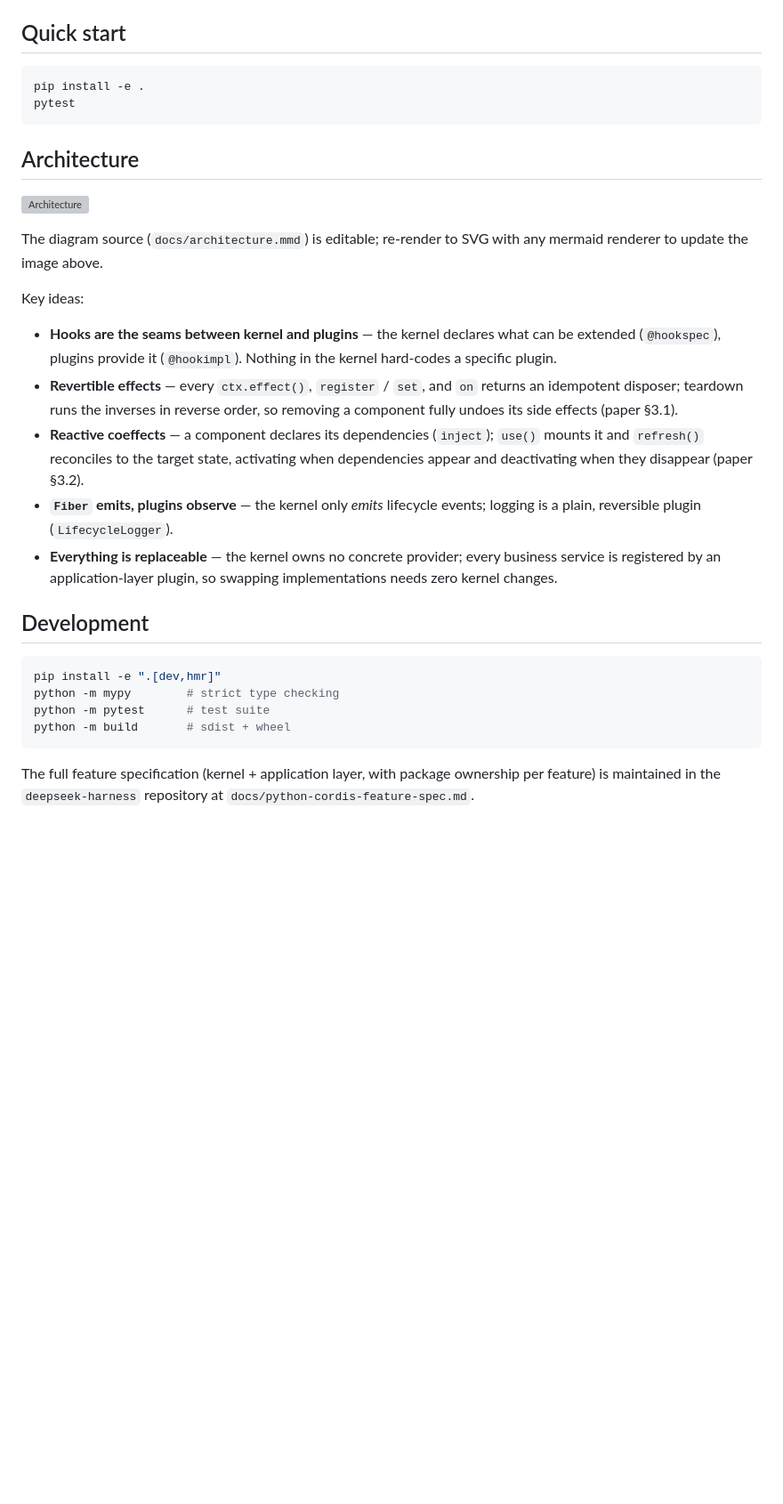
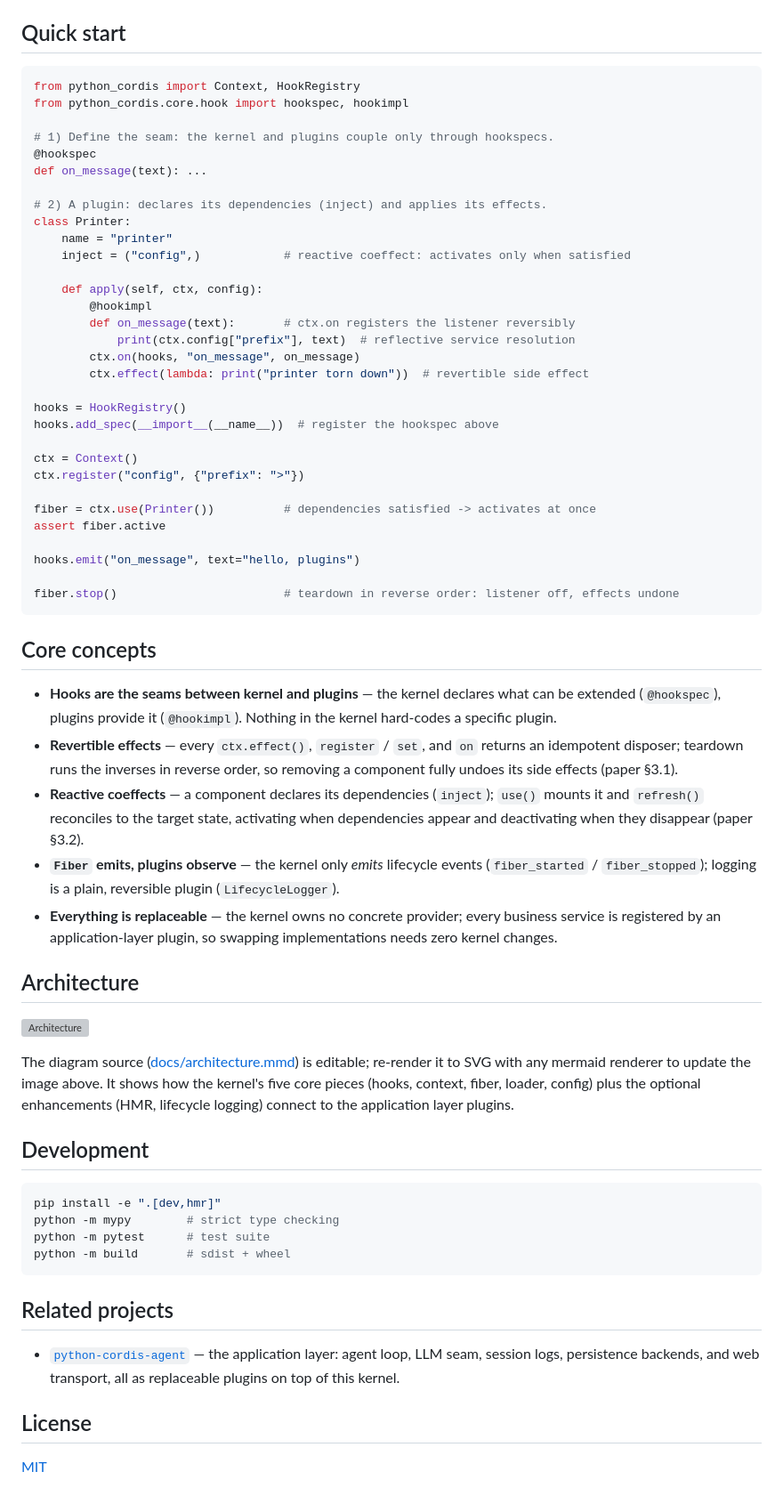
Before and after one commit to peroxider/python-cordis, a Markdown page: README.md, the part around one of its changes. Shown at 89% size. Drawn GitHub-style; blank space fills up the shorter version; grey boxes are pictures that could not be loaded.

````diff
--- a/README.md
+++ b/README.md
@@ -56,18 +61,40 @@ their own plugins under the `python_cordis.plugins` group and load them with
 ## Quick start
 
-```bash
-pip install -e .
-pytest
+```python
+from python_cordis import Context, HookRegistry
+from python_cordis.core.hook import hookspec, hookimpl
+
+# 1) Define the seam: the kernel and plugins couple only through hookspecs.
+@hookspec
+def on_message(text): ...
+
+# 2) A plugin: declares its dependencies (inject) and applies its effects.
+class Printer:
+    name = "printer"
+    inject = ("config",)            # reactive coeffect: activates only when satisfied
+
+    def apply(self, ctx, config):
+        @hookimpl
+        def on_message(text):       # ctx.on registers the listener reversibly
+            print(ctx.config["prefix"], text)  # reflective service resolution
+        ctx.on(hooks, "on_message", on_message)
+        ctx.effect(lambda: print("printer torn down"))  # revertible side effect
+
+hooks = HookRegistry()
+hooks.add_spec(__import__(__name__))  # register the hookspec above
+
+ctx = Context()
+ctx.register("config", {"prefix": ">"})
+
+fiber = ctx.use(Printer())          # dependencies satisfied -> activates at once
+assert fiber.active
+
+hooks.emit("on_message", text="hello, plugins")
+
+fiber.stop()                        # teardown in reverse order: listener off, effects undone
 ```
 
-## Architecture
-
-![Architecture](https://raw.githubusercontent.com/peroxider/python-cordis/master/docs/architecture.svg)
-
-The diagram source (`docs/architecture.mmd`) is editable; re-render to SVG with
-any mermaid renderer to update the image above.
-
-Key ideas:
+## Core concepts
 
 - **Hooks are the seams between kernel and plugins** — the kernel declares what
   can be extended (`@hookspec`), plugins provide it (`@hookimpl`). Nothing in
@@ -79,10 +106,21 @@ Key ideas:
   `use()` mounts it and `refresh()` reconciles to the target state, activating
   when dependencies appear and deactivating when they disappear (paper §3.2).
 - **`Fiber` emits, plugins observe** — the kernel only *emits* lifecycle
-  events; logging is a plain, reversible plugin (`LifecycleLogger`).
+  events (`fiber_started` / `fiber_stopped`); logging is a plain, reversible
+  plugin (`LifecycleLogger`).
 - **Everything is replaceable** — the kernel owns no concrete provider; every
   business service is registered by an application-layer plugin, so swapping
   implementations needs zero kernel changes.
+
+## Architecture
+
+![Architecture](https://raw.githubusercontent.com/peroxider/python-cordis/master/docs/architecture.svg)
+
+The diagram source ([docs/architecture.mmd](docs/architecture.mmd)) is
+editable; re-render it to SVG with any mermaid renderer to update the image
+above. It shows how the kernel's five core pieces (hooks, context, fiber,
+loader, config) plus the optional enhancements (HMR, lifecycle logging) connect
+to the application layer plugins.
 
 ## Development
 
@@ -93,6 +131,12 @@ python -m pytest      # test suite
 python -m build       # sdist + wheel
 ```
 
-The full feature specification (kernel + application layer, with package
-ownership per feature) is maintained in the `deepseek-harness` repository at
-`docs/python-cordis-feature-spec.md`.
+## Related projects
+
+- [`python-cordis-agent`](https://pypi.org/project/python-cordis-agent/) — the
+  application layer: agent loop, LLM seam, session logs, persistence backends,
+  and web transport, all as replaceable plugins on top of this kernel.
+
+## License
+
+[MIT](LICENSE)
````
Also changed, not shown: other parts of README.md (+43 -38 lines), README.zh-CN.md (added, +131 -0 lines).
